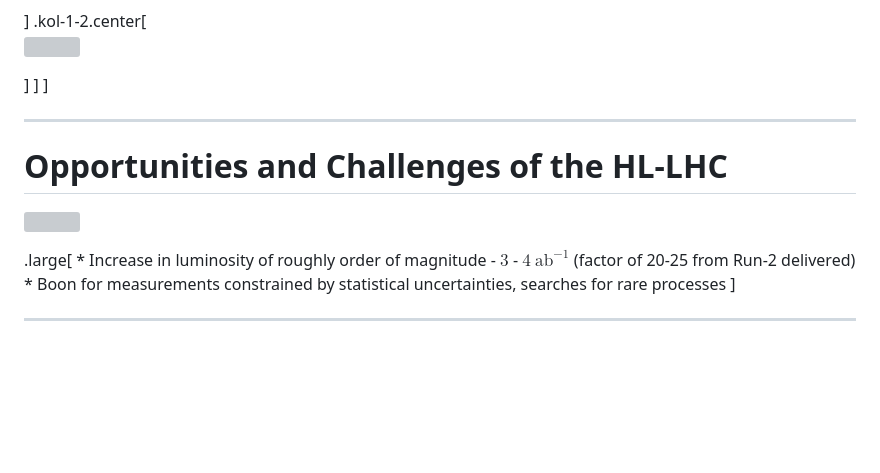
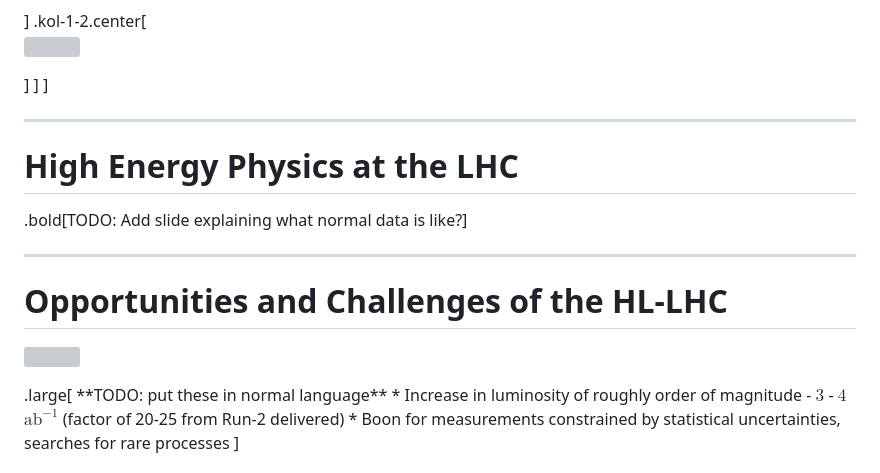
Before and after one commit to matthewfeickert-talks/talk-uc-berkeley-research-seminar-2024, a Markdown page: talk.md, the part around the change. GitHub-like rendering; blank space fills up the shorter version; grey boxes are pictures that could not be loaded.

Commit message:
Add TODO notes

```diff
--- a/talk.md
+++ b/talk.md
@@ -88,6 +88,11 @@ January 30th, 2024
 ]
 
 ---
+# High Energy Physics at the LHC
+
+.bold[TODO: Add slide explaining what normal data is like?]
+
+---
 # Opportunities and Challenges of the HL-LHC
 <!--  -->
 <p style="text-align:center;">
@@ -97,6 +102,7 @@ January 30th, 2024
 </p>
 <!--  -->
 .large[
+**TODO: put these in normal language**
 * Increase in luminosity of roughly order of magnitude
    - $3$ - $4$ $\mathrm{ab}^{-1}$ (factor of 20-25 from Run-2 delivered)
 * Boon for measurements constrained by statistical uncertainties, searches for rare processes
```
